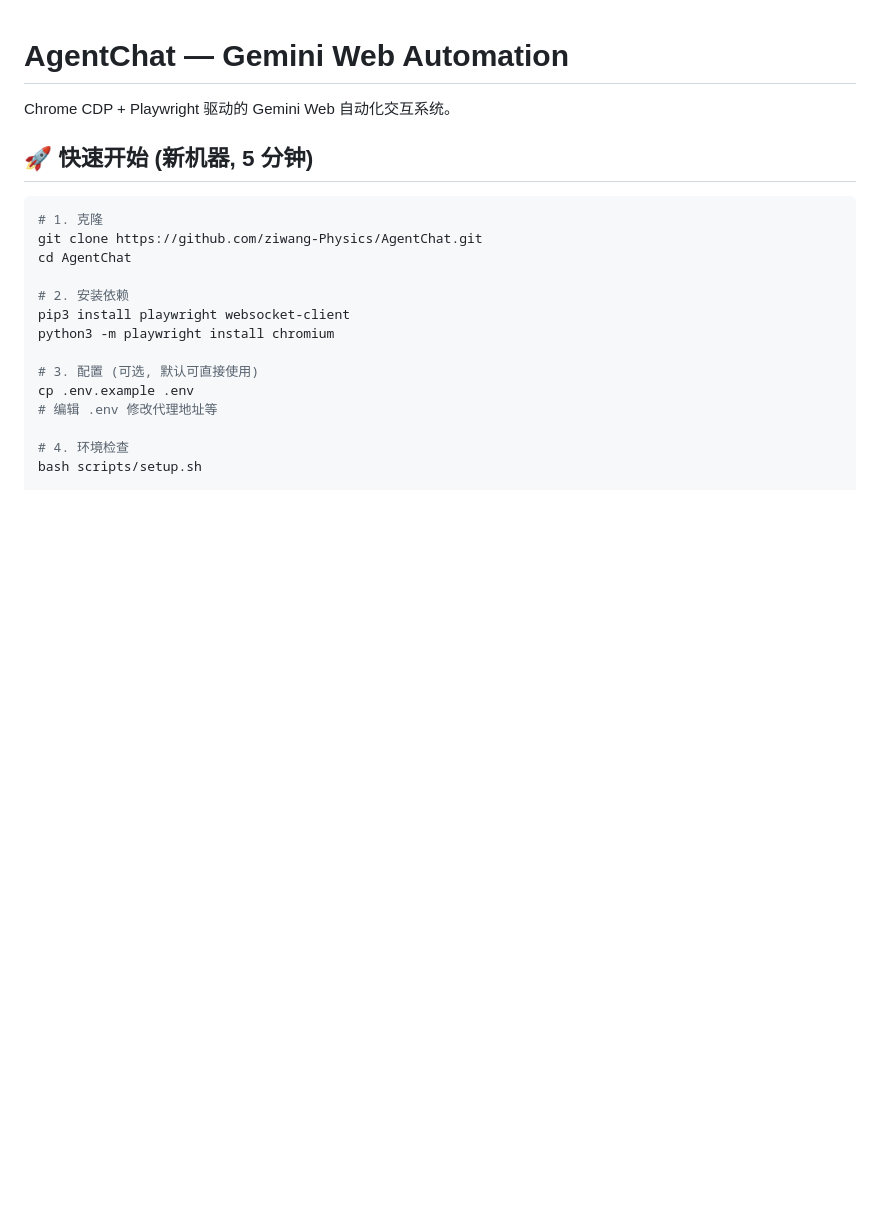
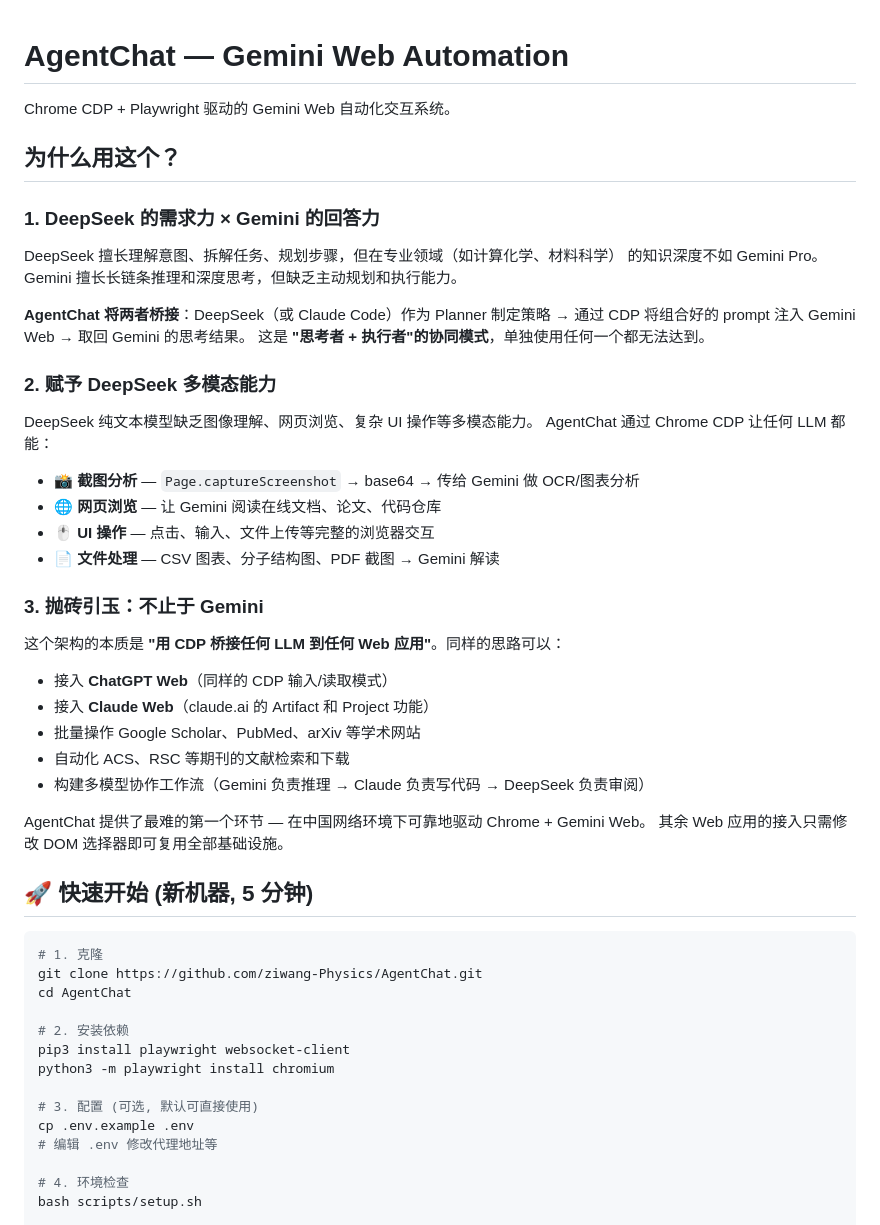
Before and after one commit to ziwang-Physics/AgentChat, a Markdown page: README.md, the part around the change. Rendered like a GitHub page; blank space fills up the shorter version.

Commit message:
docs: README 新增核心优势章节
- DeepSeek 需求力 x Gemini 回答力的协同模式
- 赋予纯文本 LLM 多模态能力 (截图/浏览/UI/文件)
- 抛砖引玉：架构可复用到 ChatGPT/Claude/学术网站

Co-Authored-By: Claude <noreply@anthropic.com>

```diff
--- a/README.md
+++ b/README.md
@@ -1,6 +1,40 @@
 # AgentChat — Gemini Web Automation
 
 Chrome CDP + Playwright 驱动的 Gemini Web 自动化交互系统。
+
+## 为什么用这个？
+
+### 1. DeepSeek 的需求力 × Gemini 的回答力
+
+DeepSeek 擅长理解意图、拆解任务、规划步骤，但在专业领域（如计算化学、材料科学）
+的知识深度不如 Gemini Pro。Gemini 擅长长链条推理和深度思考，但缺乏主动规划和执行能力。
+
+**AgentChat 将两者桥接**：DeepSeek（或 Claude Code）作为 Planner 制定策略 →
+通过 CDP 将组合好的 prompt 注入 Gemini Web → 取回 Gemini 的思考结果。
+这是 **"思考者 + 执行者"的协同模式**，单独使用任何一个都无法达到。
+
+### 2. 赋予 DeepSeek 多模态能力
+
+DeepSeek 纯文本模型缺乏图像理解、网页浏览、复杂 UI 操作等多模态能力。
+AgentChat 通过 Chrome CDP 让任何 LLM 都能：
+
+- 📸 **截图分析** — `Page.captureScreenshot` → base64 → 传给 Gemini 做 OCR/图表分析
+- 🌐 **网页浏览** — 让 Gemini 阅读在线文档、论文、代码仓库
+- 🖱️ **UI 操作** — 点击、输入、文件上传等完整的浏览器交互
+- 📄 **文件处理** — CSV 图表、分子结构图、PDF 截图 → Gemini 解读
+
+### 3. 抛砖引玉：不止于 Gemini
+
+这个架构的本质是 **"用 CDP 桥接任何 LLM 到任何 Web 应用"**。同样的思路可以：
+
+- 接入 **ChatGPT Web**（同样的 CDP 输入/读取模式）
+- 接入 **Claude Web**（claude.ai 的 Artifact 和 Project 功能）
+- 批量操作 Google Scholar、PubMed、arXiv 等学术网站
+- 自动化 ACS、RSC 等期刊的文献检索和下载
+- 构建多模型协作工作流（Gemini 负责推理 → Claude 负责写代码 → DeepSeek 负责审阅）
+
+AgentChat 提供了最难的第一个环节 — 在中国网络环境下可靠地驱动 Chrome + Gemini Web。
+其余 Web 应用的接入只需修改 DOM 选择器即可复用全部基础设施。
 
 ## 🚀 快速开始 (新机器, 5 分钟)
 
```
